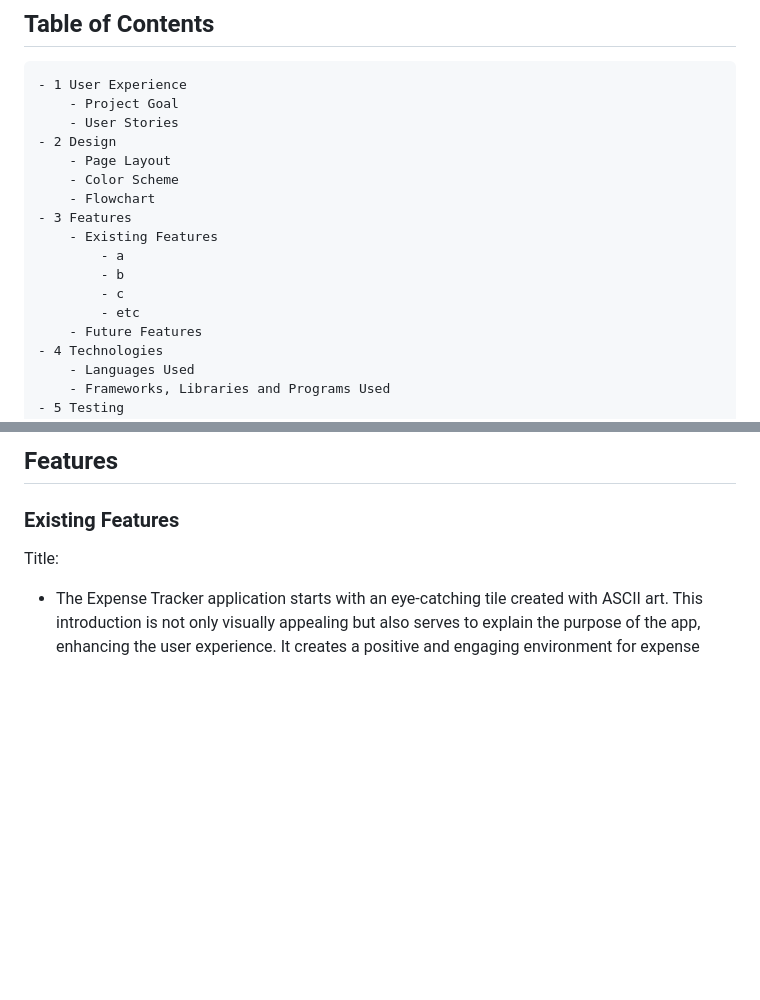
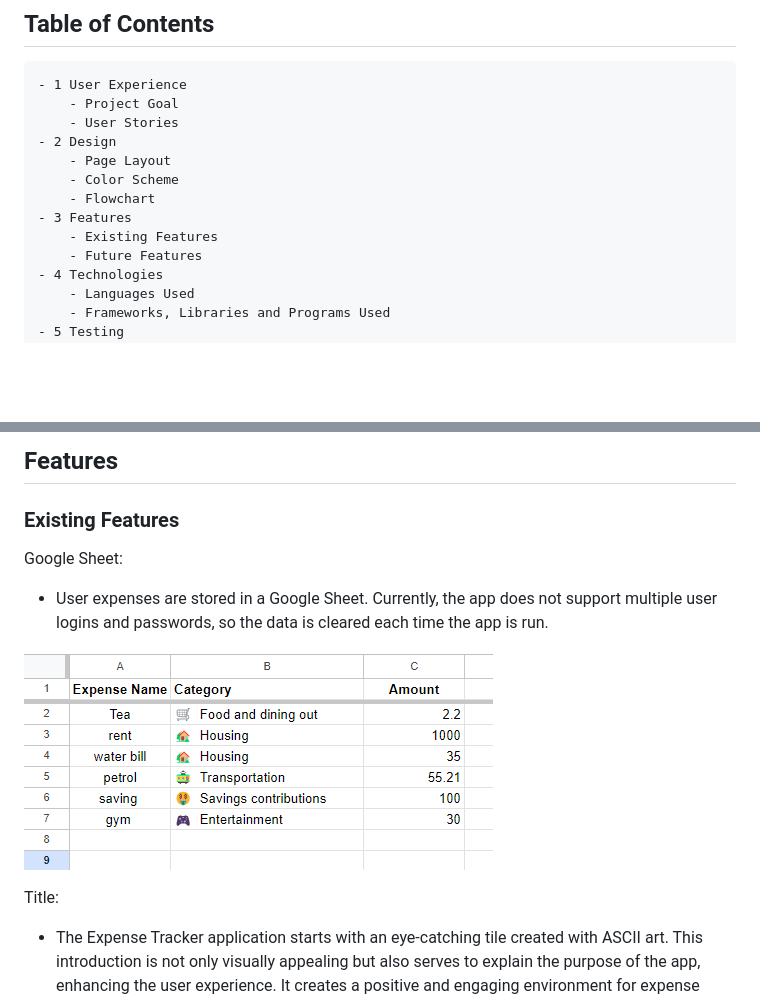
Before and after one commit to terintealexandrin18/exptrack, a Markdown page: README.md, 2 parts joined by grey strips. Drawn GitHub-style; pictures changed too: assets/images/googlesheet.png (added); blank space fills up the shorter version.

```diff
--- a/README.md
+++ b/README.md
@@ -23,10 +23,6 @@ The app was inspired by the traditional pen-and-paper method and offers a digita
         - Flowchart
     - 3 Features
         - Existing Features
-            - a
-            - b
-            - c
-            - etc
         - Future Features
     - 4 Technologies
         - Languages Used
@@ -83,6 +79,11 @@ to be add.
 
 ### Existing Features
 
+Google Sheet:
+ - User expenses are stored in a Google Sheet. Currently, the app does not support multiple user logins and passwords, so the data is cleared each time the app is run.
+
+![google sheet](assets/images/googlesheet.png)
+
 Title:
  - The Expense Tracker application starts with an eye-catching tile created with ASCII art. This introduction is not only visually appealing but also serves to explain the purpose of the app, enhancing the user experience. It creates a positive and engaging environment for expense tracking, making it more enjoyable for the user.
 
```
Also changed, not shown: other parts of README.md (+33 -0 lines).
